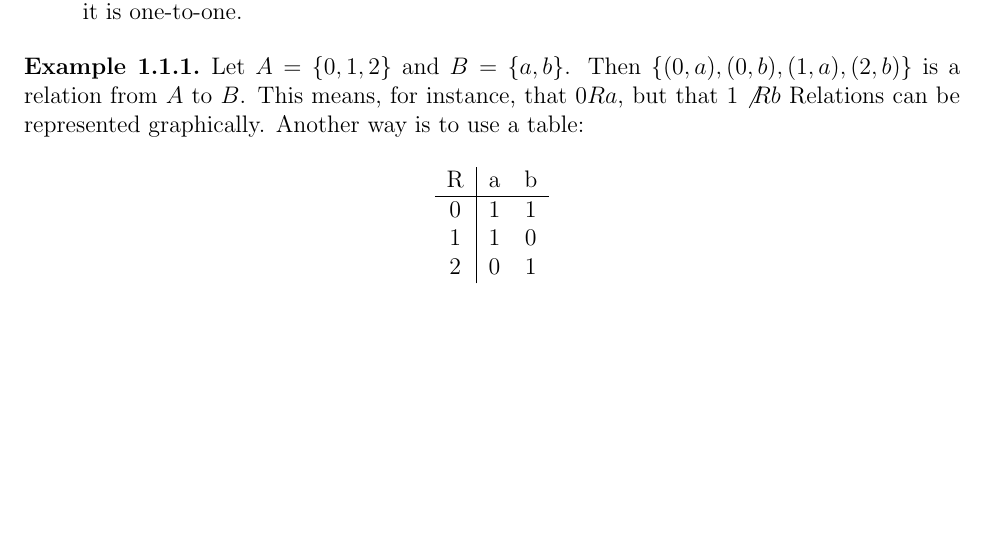
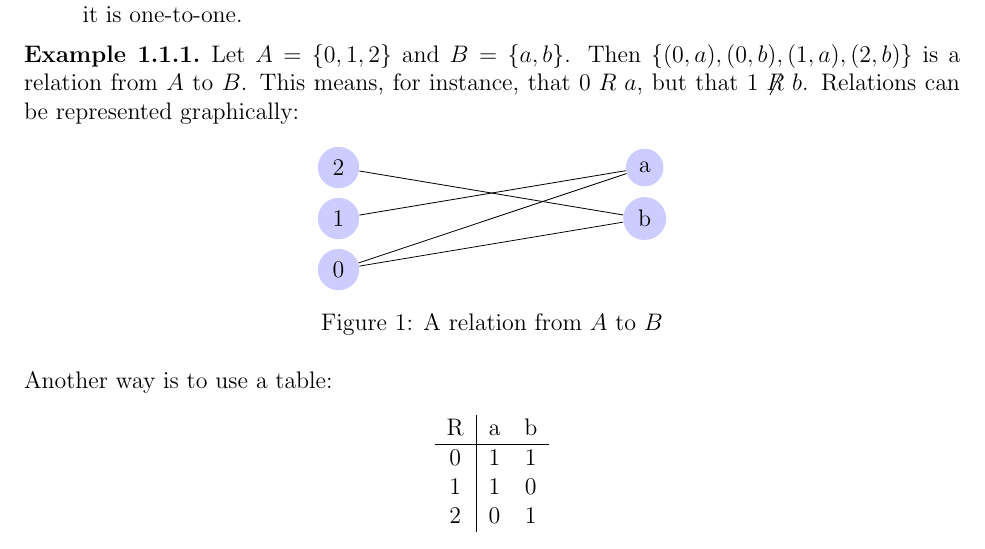
Before and after one commit to denny-cao/math263, a LaTeX document (notes.tex): part of page 3 of 4, cut so that both start at the same text, the shorter picture padded with empty space. Compiled offline with pdfLaTeX.

Commit message:
add graph

```diff
--- a/notes.tex
+++ b/notes.tex
@@ -188,13 +188,28 @@
     \end{itemize}
 
     \begin{example}
-        Let $A = \set*{0,1,2}$ and $B=\set*{a,b}$. Then $\set*{(0,a),(0,b),(1,a),(2,b)}$ is a relation from $A$ to $B$. This means, for instance, that $0Ra$, but that $1 \not R b$ Relations can be represented graphically. Another way is to use a table:
-        \begin{figure}
+        Let $A = \set*{0,1,2}$ and $B=\set*{a,b}$. Then $\set*{(0,a),(0,b),(1,a),(2,b)}$ is a relation from $A$ to $B$. This means, for instance, that $0 \mathrel{R} a$, but that $1 \not \mathrel{R} b$. Relations can be represented graphically:
+        \begin{figure}[H]
             \centering
             \begin{tikzpicture}
+                [scale=.9,auto=center,every node/.style={circle,fill=blue!20}]
+                \node (a0) at (0,0) {0};
+                \node (a1) at (0,1) {1};
+                \node (a2) at (0,2) {2};
 
+                \node (aA) at (6,2) {a};
+                \node (aB) at (6,1) {b};
+
+
+                \draw (a0) -- (aA);
+                \draw (a0) -- (aB);
+                \draw (a1) -- (aA);
+                \draw (a2) -- (aB);
             \end{tikzpicture}
+            \caption{A relation from $A$ to $B$}
+            \label{fig:relation}
         \end{figure}
+        Another way is to use a table:
         \begin{figure}[H]
             \centering
             \begin{tabular}{c|c c}
@@ -204,6 +219,8 @@
                 1 & 1 & 0 \\
                 2 & 0 & 1 \\
             \end{tabular}
+            \caption{A relation from $A$ to $B$}
+            \label{fig:relation table}
         \end{figure}
     \end{example}
     \begin{definition}
```
Also changed, not shown: notes.pdf, 5 other files.
